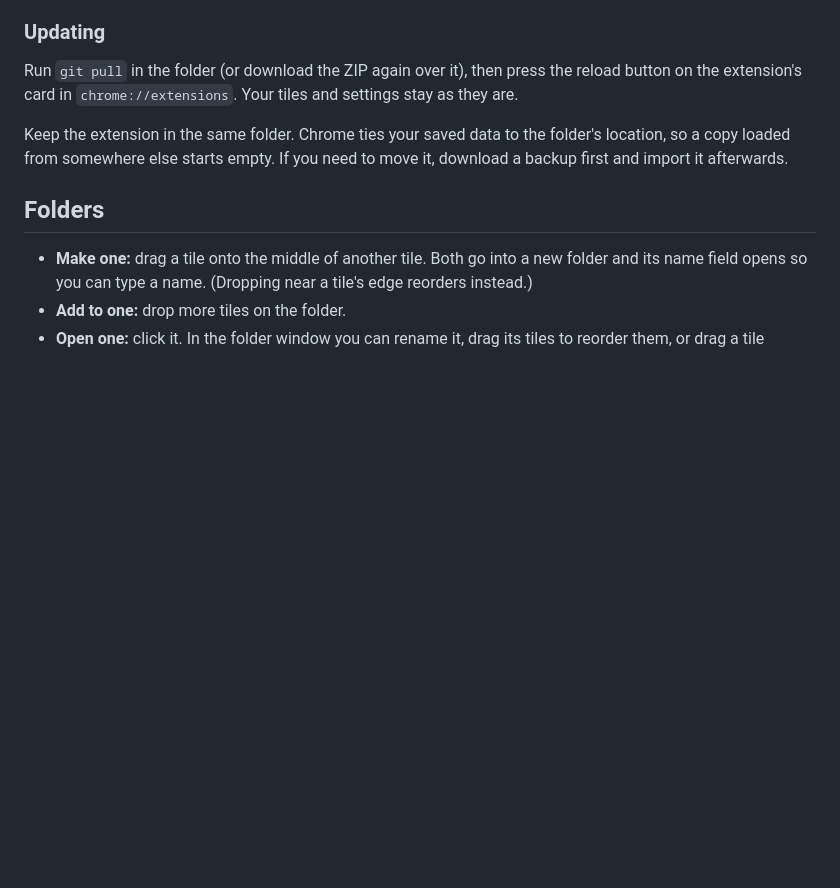
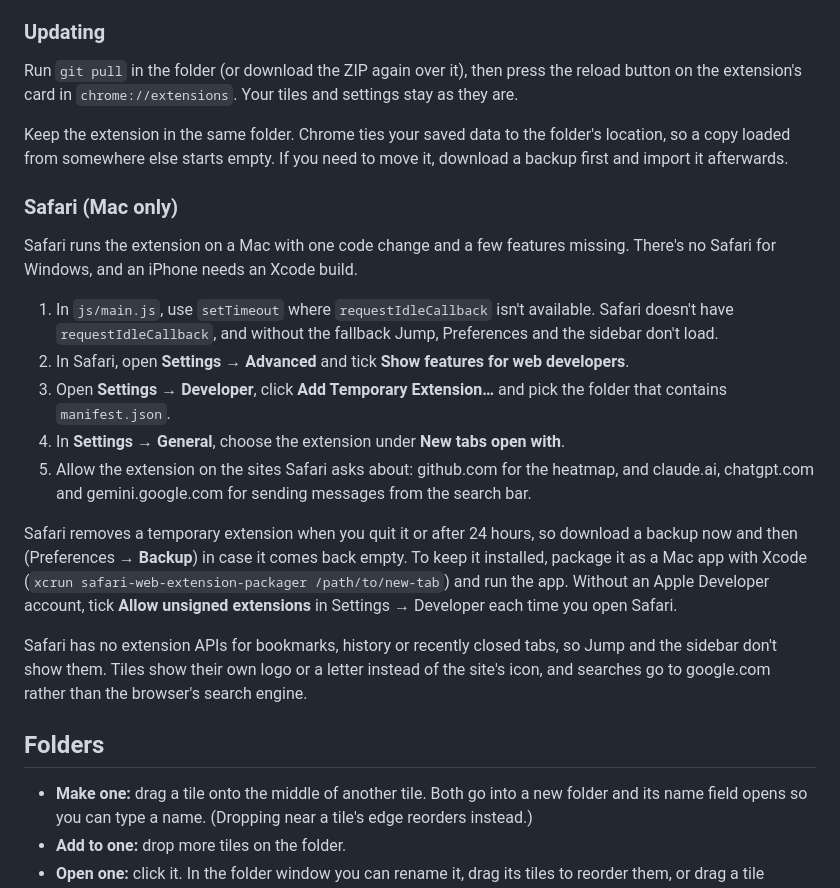
Before and after one commit to NVB20/new-tab, a Markdown page: README.md, the part around the change. GitHub-like rendering; blank space fills up the shorter version.

Commit message:
docs: README: running the extension in Safari on a Mac, and what's missing there
Co-Authored-By: Claude Opus 5.5 <noreply@anthropic.com>

```diff
--- a/README.md
+++ b/README.md
@@ -84,6 +84,31 @@ the extension's card in `chrome://extensions`. Your tiles and settings stay as t
 Keep the extension in the same folder. Chrome ties your saved data to the folder's location, so a
 copy loaded from somewhere else starts empty. If you need to move it, download a backup first and
 import it afterwards.
+
+### Safari (Mac only)
+
+Safari runs the extension on a Mac with one code change and a few features missing. There's no
+Safari for Windows, and an iPhone needs an Xcode build.
+
+1. In `js/main.js`, use `setTimeout` where `requestIdleCallback` isn't available. Safari doesn't
+   have `requestIdleCallback`, and without the fallback Jump, Preferences and the sidebar don't
+   load.
+2. In Safari, open **Settings → Advanced** and tick **Show features for web developers**.
+3. Open **Settings → Developer**, click **Add Temporary Extension…** and pick the folder that
+   contains `manifest.json`.
+4. In **Settings → General**, choose the extension under **New tabs open with**.
+5. Allow the extension on the sites Safari asks about: github.com for the heatmap, and claude.ai,
+   chatgpt.com and gemini.google.com for sending messages from the search bar.
+
+Safari removes a temporary extension when you quit it or after 24 hours, so download a backup now
+and then (Preferences → **Backup**) in case it comes back empty. To keep it installed, package it
+as a Mac app with Xcode (`xcrun safari-web-extension-packager /path/to/new-tab`) and run the app.
+Without an Apple Developer account, tick **Allow unsigned extensions** in Settings → Developer each
+time you open Safari.
+
+Safari has no extension APIs for bookmarks, history or recently closed tabs, so Jump and the
+sidebar don't show them. Tiles show their own logo or a letter instead of the site's icon, and
+searches go to google.com rather than the browser's search engine.
 
 ## Folders
 
```
